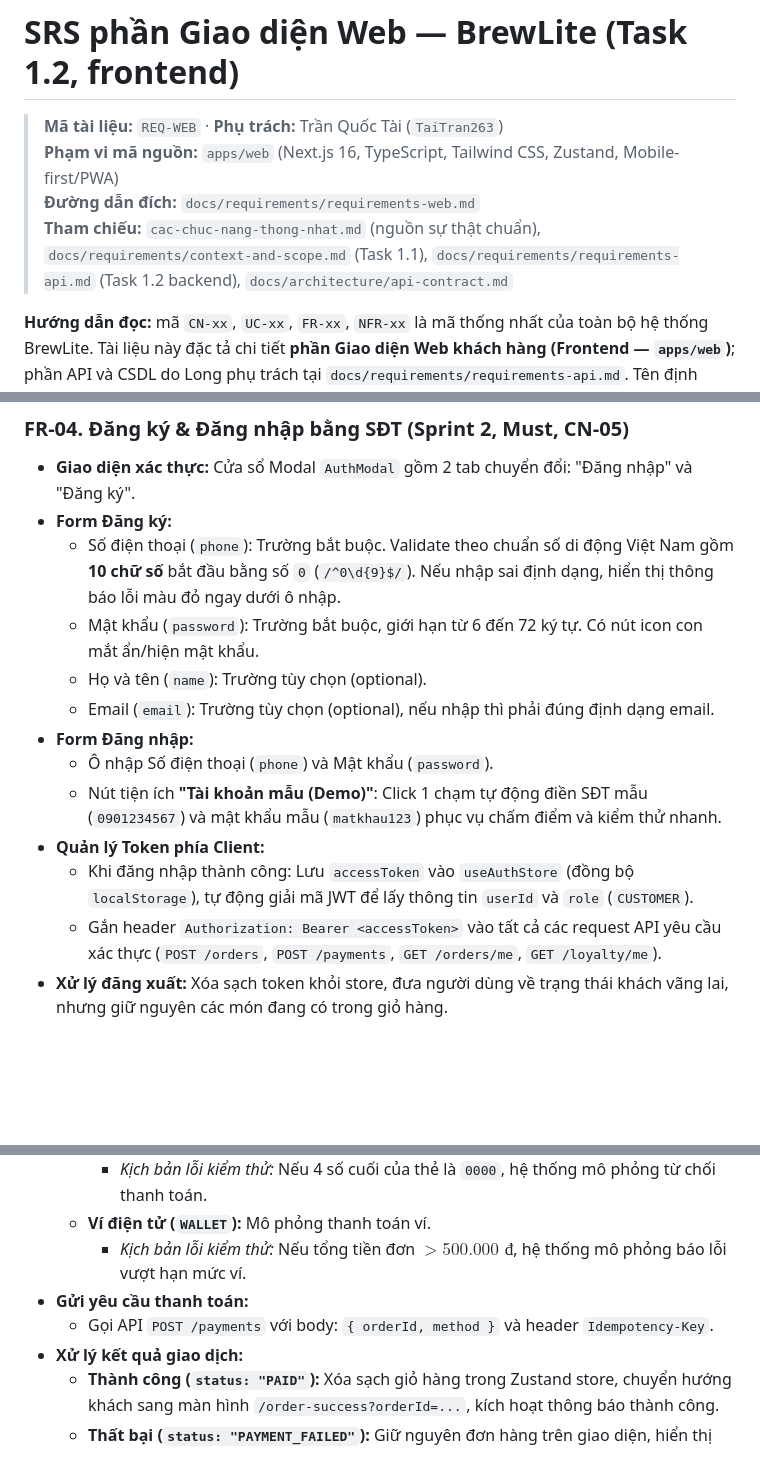
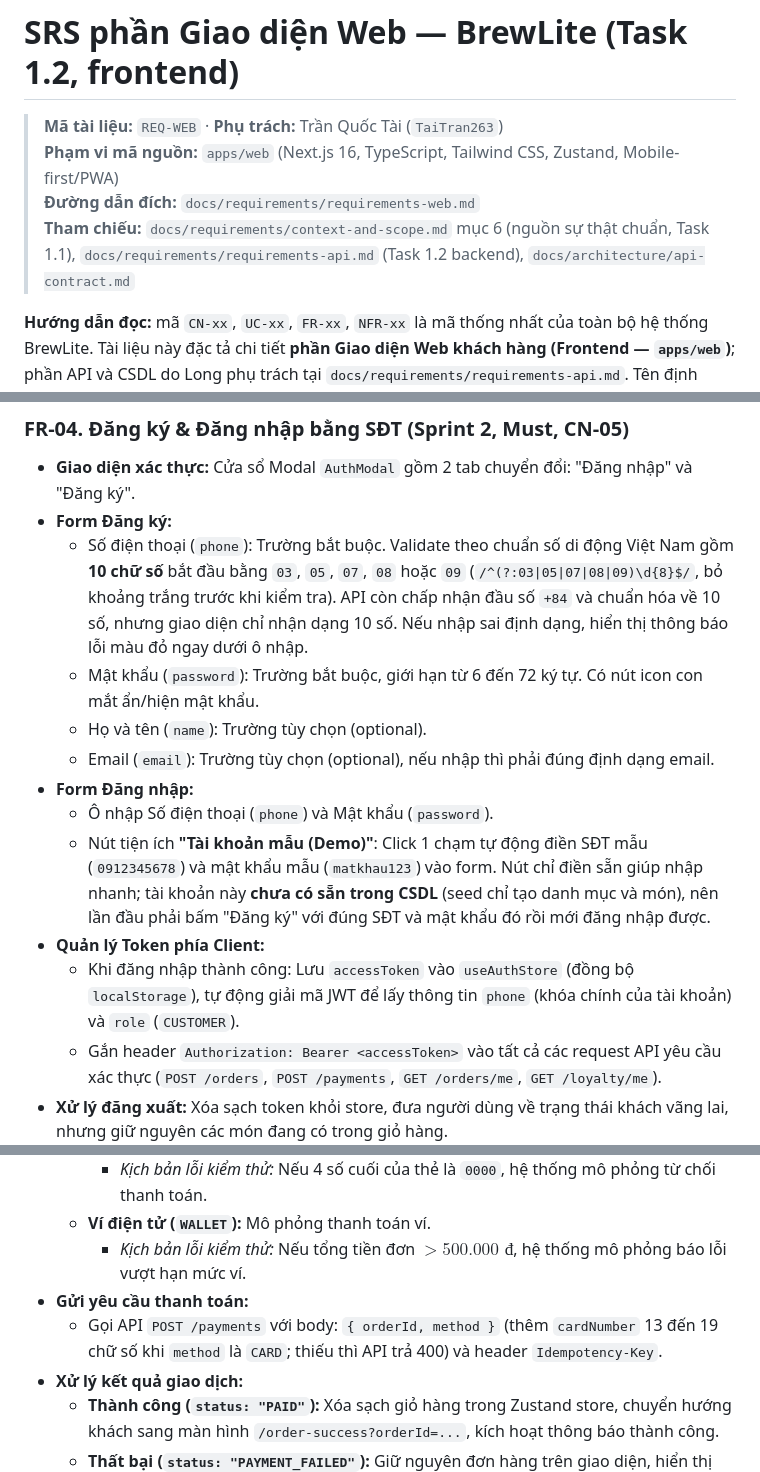
Before and after one commit to Longcodepro/Project_SE_Assignment02_HK1_2026_2027, a Markdown page: docs/requirements/requirements-web.md, 3 parts joined by grey strips. Rendered like a GitHub page; blank space fills up the shorter version.

Commit message:
docs(task-1.2a): sửa regex SĐT, cardNumber, JWT, màu badge, nút Demo và đánh lại mã NFR-05

```diff
--- a/docs/requirements/requirements-web.md
+++ b/docs/requirements/requirements-web.md
@@ -3,7 +3,7 @@
 > **Mã tài liệu:** `REQ-WEB` · **Phụ trách:** Trần Quốc Tài (`TaiTran263`)
 > **Phạm vi mã nguồn:** `apps/web` (Next.js 16, TypeScript, Tailwind CSS, Zustand, Mobile-first/PWA)
 > **Đường dẫn đích:** `docs/requirements/requirements-web.md`
-> **Tham chiếu:** `cac-chuc-nang-thong-nhat.md` (nguồn sự thật chuẩn), `docs/requirements/context-and-scope.md` (Task 1.1), `docs/requirements/requirements-api.md` (Task 1.2 backend), `docs/architecture/api-contract.md`
+> **Tham chiếu:** `docs/requirements/context-and-scope.md` mục 6 (nguồn sự thật chuẩn, Task 1.1), `docs/requirements/requirements-api.md` (Task 1.2 backend), `docs/architecture/api-contract.md`
 
 **Hướng dẫn đọc:** mã `CN-xx`, `UC-xx`, `FR-xx`, `NFR-xx` là mã thống nhất của toàn bộ hệ thống BrewLite. Tài liệu này đặc tả chi tiết **phần Giao diện Web khách hàng (Frontend — `apps/web`)**; phần API và CSDL do Long phụ trách tại `docs/requirements/requirements-api.md`. Tên định danh, enum, endpoint và header đặt trong dấu `backtick` là tên đúng trong mã nguồn. Mọi quy chuẩn tiền tệ hiển thị bằng số nguyên VND có phân cách hàng nghìn (ví dụ: `29.000 đ`).
 
@@ -119,15 +119,15 @@
 
 - **Giao diện xác thực:** Cửa sổ Modal `AuthModal` gồm 2 tab chuyển đổi: "Đăng nhập" và "Đăng ký".
 - **Form Đăng ký:**
-  - Số điện thoại (`phone`): Trường bắt buộc. Validate theo chuẩn số di động Việt Nam gồm **10 chữ số** bắt đầu bằng số `0` (`/^0\d{9}$/`). Nếu nhập sai định dạng, hiển thị thông báo lỗi màu đỏ ngay dưới ô nhập.
+  - Số điện thoại (`phone`): Trường bắt buộc. Validate theo chuẩn số di động Việt Nam gồm **10 chữ số** bắt đầu bằng `03`, `05`, `07`, `08` hoặc `09` (`/^(?:03|05|07|08|09)\d{8}$/`, bỏ khoảng trắng trước khi kiểm tra). API còn chấp nhận đầu số `+84` và chuẩn hóa về 10 số, nhưng giao diện chỉ nhận dạng 10 số. Nếu nhập sai định dạng, hiển thị thông báo lỗi màu đỏ ngay dưới ô nhập.
   - Mật khẩu (`password`): Trường bắt buộc, giới hạn từ 6 đến 72 ký tự. Có nút icon con mắt ẩn/hiện mật khẩu.
   - Họ và tên (`name`): Trường tùy chọn (optional).
   - Email (`email`): Trường tùy chọn (optional), nếu nhập thì phải đúng định dạng email.
 - **Form Đăng nhập:**
   - Ô nhập Số điện thoại (`phone`) và Mật khẩu (`password`).
-  - Nút tiện ích **"Tài khoản mẫu (Demo)"**: Click 1 chạm tự động điền SĐT mẫu (`0901234567`) và mật khẩu mẫu (`matkhau123`) phục vụ chấm điểm và kiểm thử nhanh.
+  - Nút tiện ích **"Tài khoản mẫu (Demo)"**: Click 1 chạm tự động điền SĐT mẫu (`0912345678`) và mật khẩu mẫu (`matkhau123`) vào form. Nút chỉ điền sẵn giúp nhập nhanh; tài khoản này **chưa có sẵn trong CSDL** (seed chỉ tạo danh mục và món), nên lần đầu phải bấm "Đăng ký" với đúng SĐT và mật khẩu đó rồi mới đăng nhập được.
 - **Quản lý Token phía Client:**
-  - Khi đăng nhập thành công: Lưu `accessToken` vào `useAuthStore` (đồng bộ `localStorage`), tự động giải mã JWT để lấy thông tin `userId` và `role` (`CUSTOMER`).
+  - Khi đăng nhập thành công: Lưu `accessToken` vào `useAuthStore` (đồng bộ `localStorage`), tự động giải mã JWT để lấy thông tin `phone` (khóa chính của tài khoản) và `role` (`CUSTOMER`).
   - Gắn header `Authorization: Bearer <accessToken>` vào tất cả các request API yêu cầu xác thực (`POST /orders`, `POST /payments`, `GET /orders/me`, `GET /loyalty/me`).
 - **Xử lý đăng xuất:** Xóa sạch token khỏi store, đưa người dùng về trạng thái khách vãng lai, nhưng giữ nguyên các món đang có trong giỏ hàng.
 
@@ -169,7 +169,7 @@
   - **Ví điện tử (`WALLET`):** Mô phỏng thanh toán ví.
     - *Kịch bản lỗi kiểm thử:* Nếu tổng tiền đơn $> 500.000\text{ đ}$, hệ thống mô phỏng báo lỗi vượt hạn mức ví.
 - **Gửi yêu cầu thanh toán:**
-  - Gọi API `POST /payments` với body: `{ orderId, method }` và header `Idempotency-Key`.
+  - Gọi API `POST /payments` với body: `{ orderId, method }` (thêm `cardNumber` 13 đến 19 chữ số khi `method` là `CARD`; thiếu thì API trả 400) và header `Idempotency-Key`.
 - **Xử lý kết quả giao dịch:**
   - **Thành công (`status: "PAID"`):** Xóa sạch giỏ hàng trong Zustand store, chuyển hướng khách sang màn hình `/order-success?orderId=...`, kích hoạt thông báo thành công.
   - **Thất bại (`status: "PAYMENT_FAILED"`):** Giữ nguyên đơn hàng trên giao diện, hiển thị thông báo lỗi rõ ràng giải thích nguyên nhân (thẻ bị từ chối hoặc ví vượt hạn mức), hiển thị nút *"Thanh toán lại"* hoặc cho phép đổi phương thức khác.
```
Also changed, not shown: other parts of docs/requirements/requirements-web.md (+2 -2 lines).
